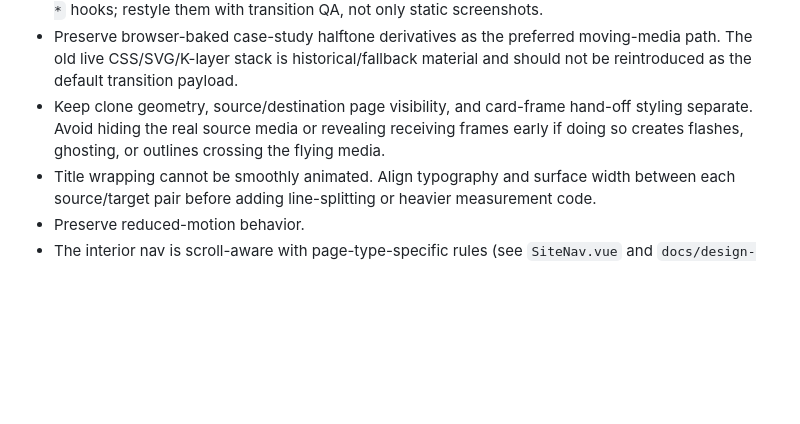
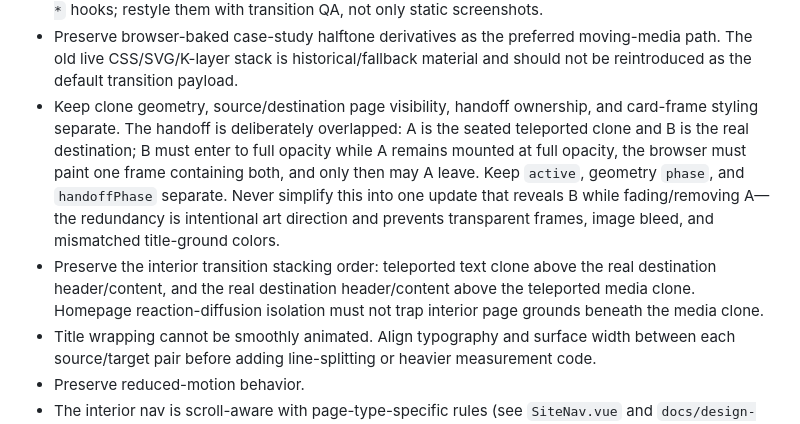
Before and after one commit to jcklpe/my-website, a Markdown page: AGENTS.md, the part around the change. Drawn GitHub-style; blank space fills up the shorter version.

```diff
--- a/AGENTS.md
+++ b/AGENTS.md
@@ -293,7 +293,8 @@ Rules:
 - `--slow-duration` is the token for heavyweight transitions (image zoom, media transitions). Short hover durations (200ms) are left bespoke per callsite.
 - Treat source and target surfaces as motion machinery. Case-study cards, writing cards/archive rows, detail heroes, and bottom case-study nav links provide measured geometry through `data-featured-*` hooks; restyle them with transition QA, not only static screenshots.
 - Preserve browser-baked case-study halftone derivatives as the preferred moving-media path. The old live CSS/SVG/K-layer stack is historical/fallback material and should not be reintroduced as the default transition payload.
-- Keep clone geometry, source/destination page visibility, and card-frame hand-off styling separate. Avoid hiding the real source media or revealing receiving frames early if doing so creates flashes, ghosting, or outlines crossing the flying media.
+- Keep clone geometry, source/destination page visibility, handoff ownership, and card-frame styling separate. The handoff is deliberately overlapped: A is the seated teleported clone and B is the real destination; B must enter to full opacity while A remains mounted at full opacity, the browser must paint one frame containing both, and only then may A leave. Keep `active`, geometry `phase`, and `handoffPhase` separate. Never simplify this into one update that reveals B while fading/removing A—the redundancy is intentional art direction and prevents transparent frames, image bleed, and mismatched title-ground colors.
+- Preserve the interior transition stacking order: teleported text clone above the real destination header/content, and the real destination header/content above the teleported media clone. Homepage reaction-diffusion isolation must not trap interior page grounds beneath the media clone.
 - Title wrapping cannot be smoothly animated. Align typography and surface width between each source/target pair before adding line-splitting or heavier measurement code.
 - Preserve reduced-motion behavior.
 - The interior nav is scroll-aware with page-type-specific rules (see `SiteNav.vue` and `docs/design-system.md` → Route Motion). Do not assume the nav locks visible during transitions — visibility rules vary by page type and are suppressed during active transitions via the scroll-handler guard.
```
Also changed, not shown: TODO.md (+3 -2 lines).
